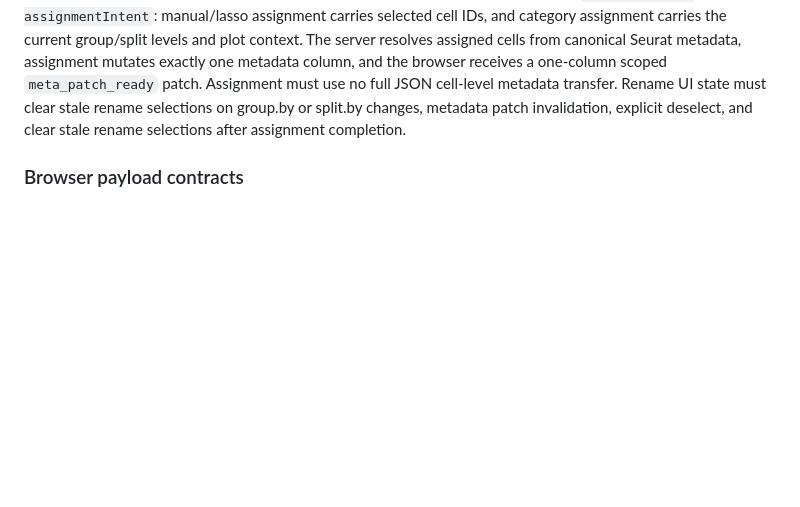
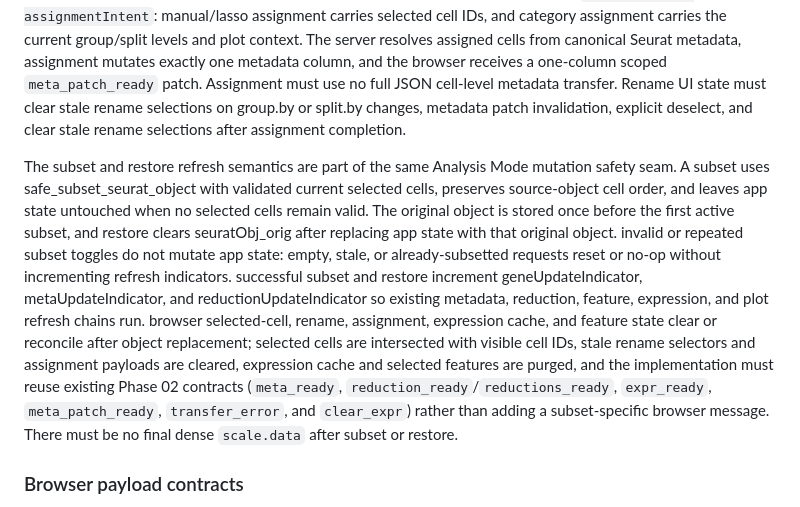
Before and after one commit to obenno/scSpotlight, a Markdown page: DEVELOPMENT.md, the part around the change. GitHub-like rendering; blank space fills up the shorter version.

Commit message:
docs(03-04): document subset restore semantics
- Record subset and restore lifecycle rules
- Document browser state cleanup contract reuse

```diff
--- a/DEVELOPMENT.md
+++ b/DEVELOPMENT.md
@@ -285,6 +285,8 @@ and do not trigger a full metadata reload for cell-cycle scoring. browser-visibl
 local paths, or stack traces.
 
 The assignment and category-selection consistency contract keeps browser-owned rename filtering for responsive previews while moving persistence to a bounded server-validated intent. lasso selections take precedence over category selections. The browser sends bounded browser assignment intent through `renameCluster-assignmentIntent`: manual/lasso assignment carries selected cell IDs, and category assignment carries the current group/split levels and plot context. The server resolves assigned cells from canonical Seurat metadata, assignment mutates exactly one metadata column, and the browser receives a one-column scoped `meta_patch_ready` patch. Assignment must use no full JSON cell-level metadata transfer. Rename UI state must clear stale rename selections on group.by or split.by changes, metadata patch invalidation, explicit deselect, and clear stale rename selections after assignment completion.
+
+The subset and restore refresh semantics are part of the same Analysis Mode mutation safety seam. A subset uses safe_subset_seurat_object with validated current selected cells, preserves source-object cell order, and leaves app state untouched when no selected cells remain valid. The original object is stored once before the first active subset, and restore clears seuratObj_orig after replacing app state with that original object. invalid or repeated subset toggles do not mutate app state: empty, stale, or already-subsetted requests reset or no-op without incrementing refresh indicators. successful subset and restore increment geneUpdateIndicator, metaUpdateIndicator, and reductionUpdateIndicator so existing metadata, reduction, feature, expression, and plot refresh chains run. browser selected-cell, rename, assignment, expression cache, and feature state clear or reconcile after object replacement; selected cells are intersected with visible cell IDs, stale rename selectors and assignment payloads are cleared, expression cache and selected features are purged, and the implementation must reuse existing Phase 02 contracts (`meta_ready`, `reduction_ready`/`reductions_ready`, `expr_ready`, `meta_patch_ready`, `transfer_error`, and `clear_expr`) rather than adding a subset-specific browser message. There must be no final dense `scale.data` after subset or restore.
 
 ### Browser payload contracts
 
```
